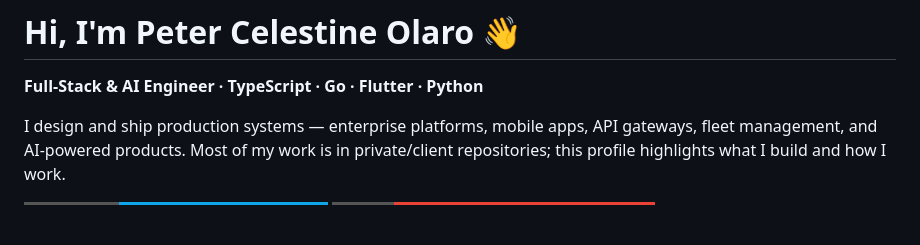
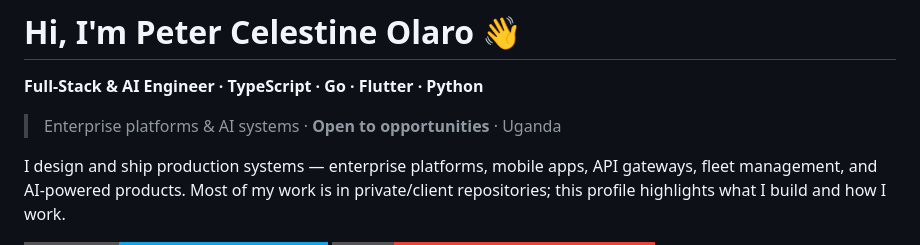
Before and after one commit to OlaroPeterCelestine/OlaroPeterCelestine, a Markdown page: README.md, the part around the change. Drawn GitHub-style; badges without logos; blank space fills up the shorter version.

Commit message:
Align profile README with sidebar bio and availability

```diff
--- a/README.md
+++ b/README.md
@@ -1,6 +1,8 @@
 # Hi, I'm Peter Celestine Olaro 👋
 
 **Full-Stack & AI Engineer · TypeScript · Go · Flutter · Python**
+
+> Enterprise platforms & AI systems · **Open to opportunities** · Uganda
 
 I design and ship production systems — enterprise platforms, mobile apps, API gateways, fleet management, and AI-powered products. Most of my work is in private/client repositories; this profile highlights what I build and how I work.
 
```
